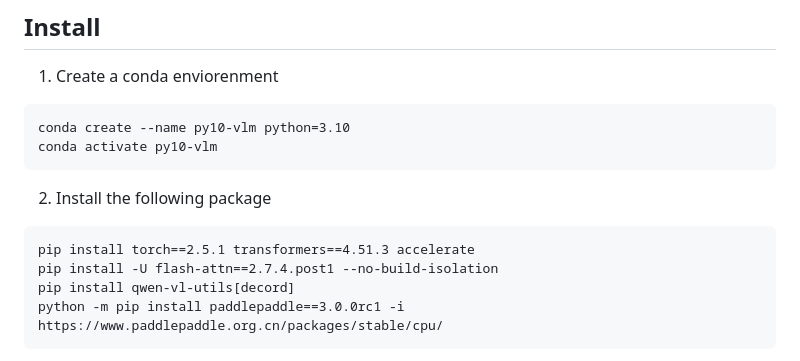
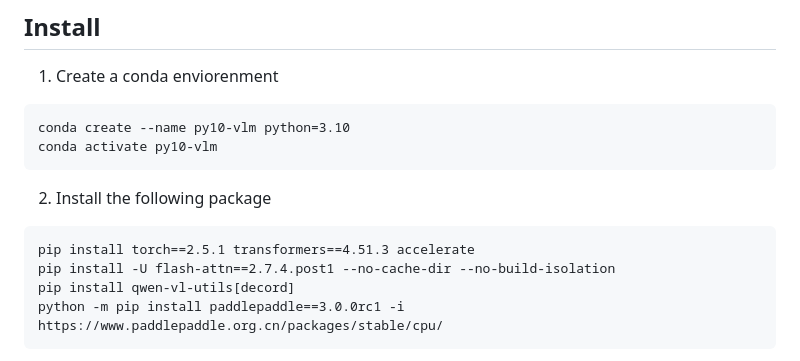
Before and after one commit to Artcs1/VLM-Privacy, a Markdown page: README.md, the part around the change. Rendered like a GitHub page.

````diff
--- a/README.md
+++ b/README.md
@@ -28,7 +28,7 @@ conda activate py10-vlm
 
 ```
 pip install torch==2.5.1 transformers==4.51.3 accelerate
-pip install -U flash-attn==2.7.4.post1 --no-build-isolation
+pip install -U flash-attn==2.7.4.post1 --no-cache-dir --no-build-isolation
 pip install qwen-vl-utils[decord]
 python -m pip install paddlepaddle==3.0.0rc1 -i https://www.paddlepaddle.org.cn/packages/stable/cpu/
 ```
````
